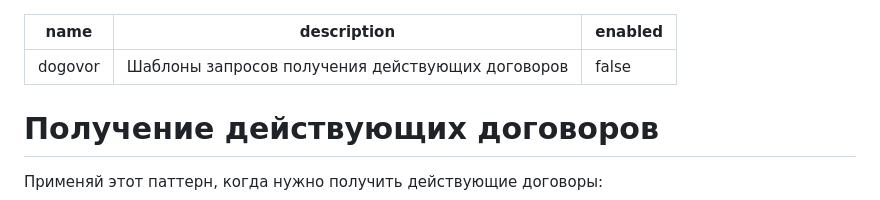
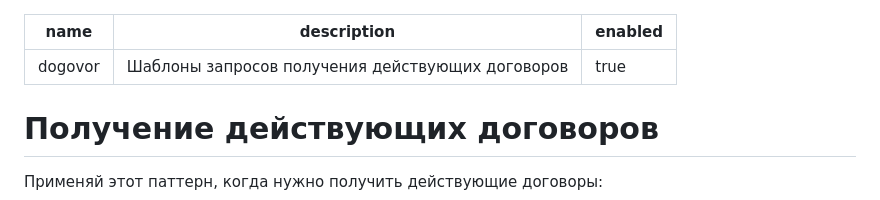
Before and after one commit to vitebc/1c-ai-agent, a Markdown page: backend/patterns/dogovor.md, the part around the change. GitHub-like rendering.

Commit message:
pattern: dogovor — toggle by admin

```diff
--- a/backend/patterns/dogovor.md
+++ b/backend/patterns/dogovor.md
@@ -1,7 +1,7 @@
 ---
 name: dogovor
 description: Шаблоны запросов получения действующих договоров
-enabled: false
+enabled: true
 ---
 
 # Получение действующих договоров
```
